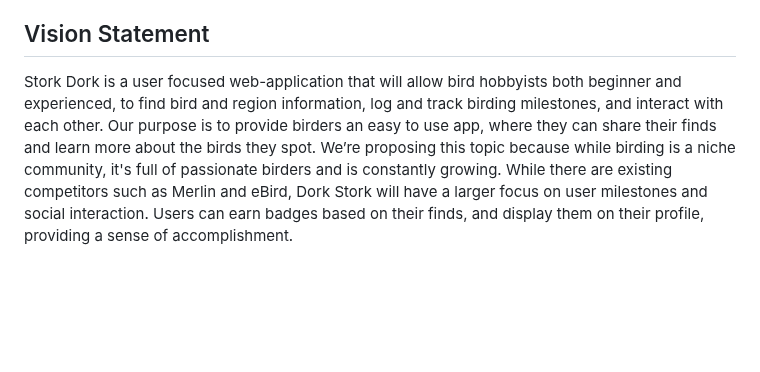
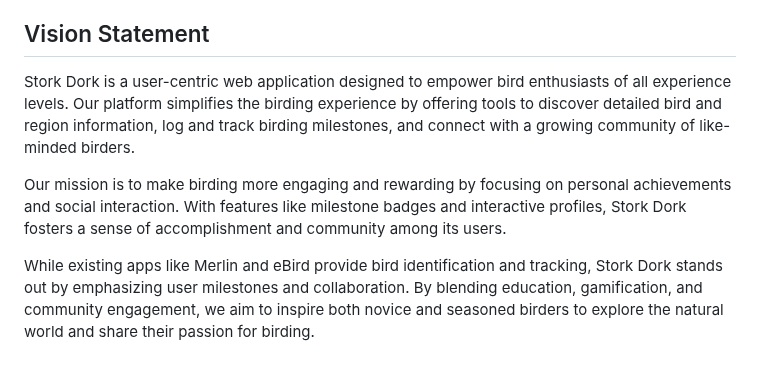
Before and after one commit to alicehodge/Sirius-Systems-24-25-Senior-Project, a Markdown page: team/sirius systems/Sirius Systems Web Application -- Stork Dork.md, the part around the change. GitHub-like rendering; blank space fills up the shorter version.

Commit message:
Updated vision statement

```diff
--- a/team/sirius systems/Sirius Systems Web Application -- Stork Dork.md
+++ b/team/sirius systems/Sirius Systems Web Application -- Stork Dork.md
@@ -56,4 +56,8 @@ We proposed this topic because birding is a popular and **growing** hobby and th
 
 ## Vision Statement
 
-Stork Dork is a user focused web-application that will allow bird hobbyists both beginner and experienced, to find bird and region information, log and track birding milestones, and interact with each other. Our purpose is to provide birders an easy to use app, where they can share their finds and learn more about the birds they spot. We’re proposing this topic because while birding is a niche community, it's full of passionate birders and is constantly growing. While there are existing competitors such as Merlin and eBird, Dork Stork will have a larger focus on user milestones and social interaction. Users can earn badges based on their finds, and display them on their profile, providing a sense of accomplishment.
+Stork Dork is a user-centric web application designed to empower bird enthusiasts of all experience levels. Our platform simplifies the birding experience by offering tools to discover detailed bird and region information, log and track birding milestones, and connect with a growing community of like-minded birders.
+
+Our mission is to make birding more engaging and rewarding by focusing on personal achievements and social interaction. With features like milestone badges and interactive profiles, Stork Dork fosters a sense of accomplishment and community among its users.
+
+While existing apps like Merlin and eBird provide bird identification and tracking, Stork Dork stands out by emphasizing user milestones and collaboration. By blending education, gamification, and community engagement, we aim to inspire both novice and seasoned birders to explore the natural world and share their passion for birding.
```
